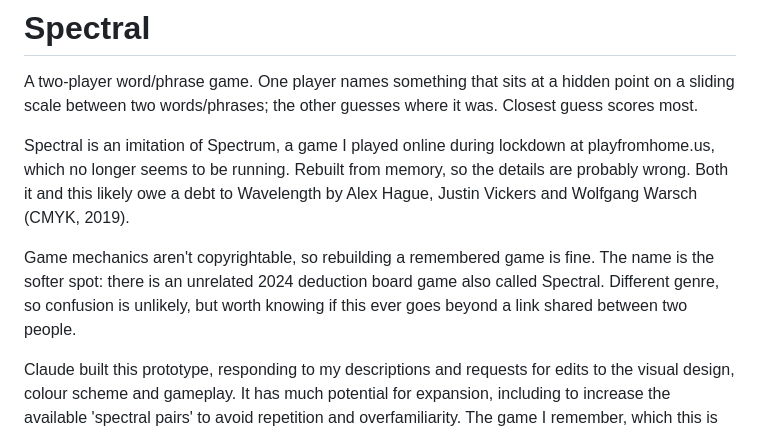
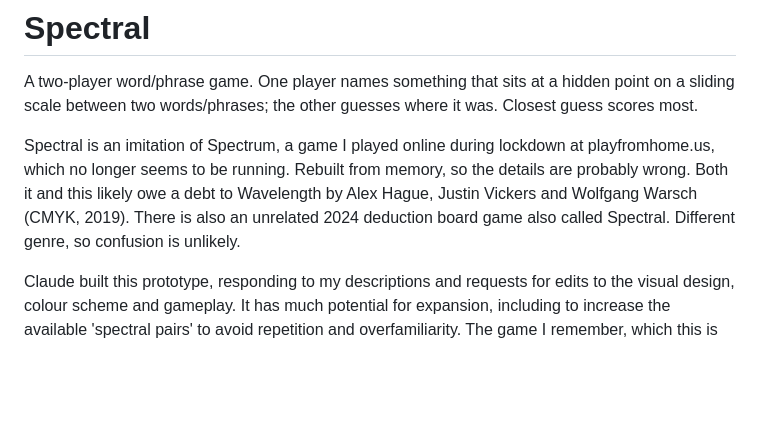
Before and after one commit to cloud-spotter/spectral-prototype, a Markdown page: README.md, the part around the change. GitHub-like rendering; blank space fills up the shorter version.

Commit message:
chore: edit README

```diff
--- a/README.md
+++ b/README.md
@@ -7,12 +7,7 @@ guess scores most.
 Spectral is an imitation of Spectrum, a game I played online during lockdown at
 playfromhome.us, which no longer seems to be running. Rebuilt from memory, so the
 details are probably wrong. Both it and this likely owe a debt to Wavelength by
-Alex Hague, Justin Vickers and Wolfgang Warsch (CMYK, 2019).
-
-Game mechanics aren't copyrightable, so rebuilding a remembered game is fine. The
-name is the softer spot: there is an unrelated 2024 deduction board game also
-called Spectral. Different genre, so confusion is unlikely, but worth knowing if
-this ever goes beyond a link shared between two people.
+Alex Hague, Justin Vickers and Wolfgang Warsch (CMYK, 2019). There is also an unrelated 2024 deduction board game also called Spectral. Different genre, so confusion is unlikely.
 
 Claude built this prototype, responding to my descriptions and requests for edits to the visual design, colour scheme and gameplay. It has much potential for expansion, including to increase the available 'spectral pairs' to avoid repetition and overfamiliarity. The game I remember, which this is based on, was multiplayer, so that's another area for development.
 
```
